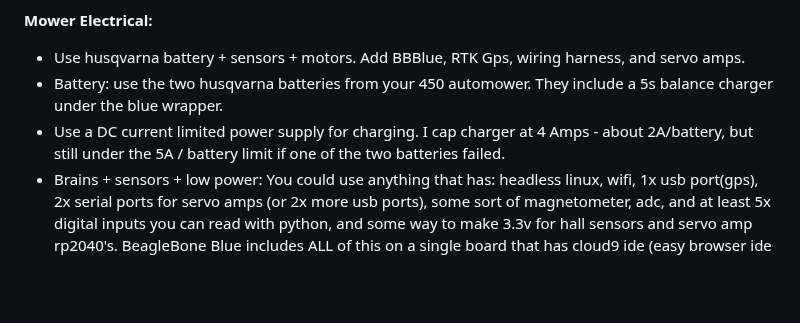
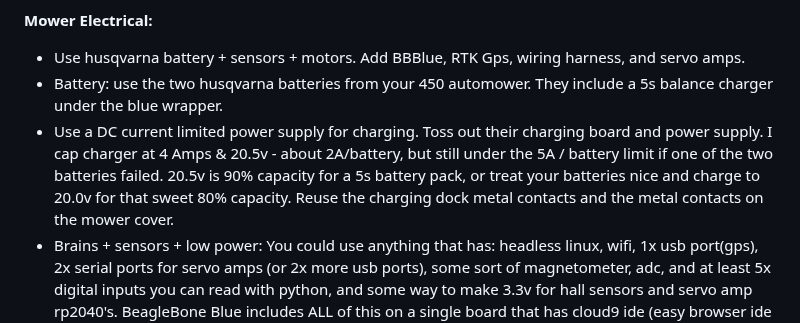
Before and after one commit to AmericanRework/SimpleMower, a Markdown page: README.md, the part around the change. GitHub-like rendering; blank space fills up the shorter version.

```diff
--- a/README.md
+++ b/README.md
@@ -11,7 +11,7 @@ The best part is no part: Start with an older automower, then throw out all the
 **Mower Electrical:**
   - Use husqvarna battery + sensors + motors. Add BBBlue, RTK Gps, wiring harness, and servo amps.
   - Battery: use the two husqvarna batteries from your 450 automower. They include a 5s balance charger under the blue wrapper.
-  - Use a DC current limited power supply for charging. I cap charger at 4 Amps - about 2A/battery, but still under the 5A / battery limit if one of the two batteries failed.
+  - Use a DC current limited power supply for charging. Toss out their charging board and power supply. I cap charger at 4 Amps & 20.5v - about 2A/battery, but still under the 5A / battery limit if one of the two batteries failed. 20.5v is 90% capacity for a 5s battery pack, or treat your batteries nice and charge to 20.0v for that sweet 80% capacity. Reuse the charging dock metal contacts and the metal contacts on the mower cover.
   - Brains + sensors + low power: You could use anything that has: headless linux, wifi, 1x usb port(gps), 2x serial ports for servo amps (or 2x more usb ports), some sort of magnetometer, adc, and at least 5x digital inputs you can read with python, and some way to make 3.3v for hall sensors and servo amp rp2040's. BeagleBone Blue includes ALL of this on a single board that has cloud9 ide (easy browser ide no more ssh or clunky uploading - edit the code right on the mower then run it!) and has been reliable so far. The beaglebone takes 12v and makes 5v and 3.3v for the RP2040 picos on the servo amps, as well as sensor power. Soldered breadboard to break out the BBBlue digital inputs, and pull them up or down/ provide power to the hall-effect bump and lifted sensors.
   - Servo amp: Made our own: https://github.com/AmericanRework/Pico-2x-BLDC. Probably can use most simplefoc commander serial interface servo amps with minor modifications to code. Larger modifications to code and or electrical required for other serial or i2c/spi/etc controlled servo amps. If circuit board design is not your thing, Odrives are off the shelf and would certainly work but would need various code changes. We use a simple heartbeat: if the servo amp doesn't hear anything from the beaglebone for 5 sec it shuts off.
   - Sparkfun RTK GPS to BBBlue usb port. (https://www.sparkfun.com/products/18292)
```
